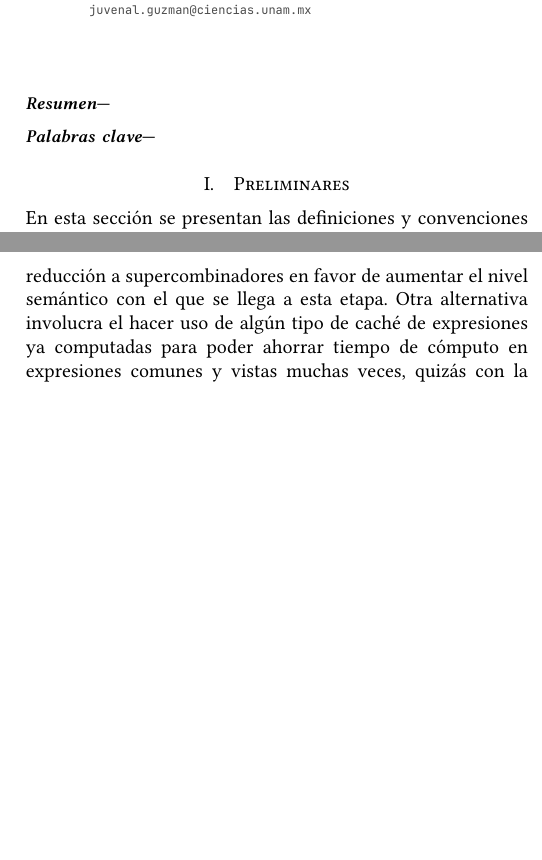
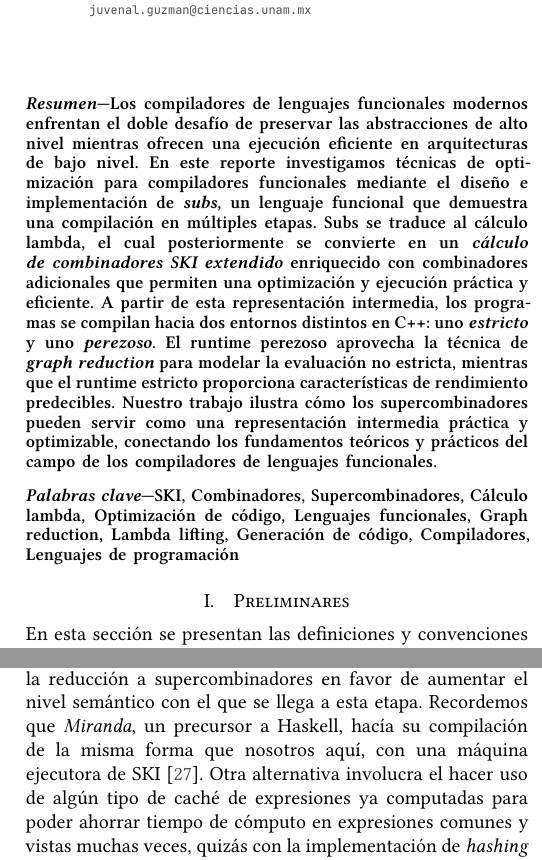
Before and after one commit to srp-mx/lenguajes-funcionales-modernos, a LaTeX paper (reporte/latex/main.tex, which reads reporte/latex/subs/conclusion.tex): two parts of the columns of pages 1 and 15 of 16, joined at a grey line, cut so that both start at the same text, the shorter picture padded with empty space. Compiled offline with XeLaTeX.

Commit message:
Resumen y palabras clave del reporte

```diff
--- a/reporte/latex/main.tex
+++ b/reporte/latex/main.tex
@@ -4,7 +4,7 @@
 % Title and authors
 \title{
     \rule{\linewidth}{2pt}
-    \Title{Estrategias de optimización en compiladores funcionales.} \\[-1ex]
+    \Title{Estrategias de optimización en compiladores de lenguajes funcionales modernos} \\[-1ex]
     \rule{\linewidth}{2pt}
 }
 
@@ -39,11 +39,29 @@
 \pagestyle{plain}
 
 \begin{abstract}
-    %% TODO
+    Los compiladores de lenguajes funcionales modernos enfrentan el doble
+    desafío de preservar las abstracciones de alto nivel mientras ofrecen una
+    ejecución eficiente en arquitecturas de bajo nivel. En este reporte
+    investigamos técnicas de optimización para compiladores funcionales
+    mediante el diseño e implementación de \emph{subs}, un lenguaje funcional
+    que demuestra una compilación en múltiples etapas. Subs se traduce al
+    cálculo lambda, el cual posteriormente se convierte en un \textit{cálculo
+    de combinadores SKI extendido} enriquecido con combinadores adicionales que
+    permiten una optimización y ejecución práctica y eficiente. A partir de
+    esta representación intermedia, los programas se compilan hacia dos
+    entornos distintos en C++: uno \emph{estricto} y uno \emph{perezoso}. El
+    runtime perezoso aprovecha la técnica de \emph{graph reduction} para
+    modelar la evaluación no estricta, mientras que el runtime estricto
+    proporciona características de rendimiento predecibles. Nuestro trabajo
+    ilustra cómo los supercombinadores pueden servir como una representación
+    intermedia práctica y optimizable, conectando los fundamentos teóricos y
+    prácticos del campo de los compiladores de lenguajes funcionales.
 \end{abstract}
 
 \begin{IEEEkeywords}
-    %% TODO
+    SKI, Combinadores, Supercombinadores, Cálculo lambda, Optimización de código,
+    Lenguajes funcionales, Graph reduction, Lambda lifting, Generación de código,
+    Compiladores, Lenguajes de programación
 \end{IEEEkeywords}
 
 \section{Preliminares}\label{sec:preliminares}
--- a/reporte/latex/subs/conclusion.tex
+++ b/reporte/latex/subs/conclusion.tex
@@ -22,12 +22,15 @@ permitirnos explorar nuevos patrones de programación. Por otro lado, se podría
 mediante la reutilización de subgráficas y técnicas de recolección de basura. Por ultimo, podríamos optimizar el proceso de
 reducción de gráficas mediante computo paralelo, una idea que se ha explorado anteriormente en varios artículos. \cite{Augustsson}
 
-También valdría la pena explorar otros métodos modernos de optimización, así como
-la generación a una \textit{spineless tagless g-machine} (STG) como lo hace Haskell
-y abandonar la reducción a supercombinadores en favor de aumentar el nivel semántico
-con el que se llega a esta etapa. Otra alternativa involucra el hacer uso de algún
-tipo de caché de expresiones ya computadas para poder ahorrar tiempo de cómputo en
-expresiones comunes y vistas muchas veces, quizás con la implementación de \textit{hashing}
-y un caché \textit{LFU}, \textit{LRU}, etc.
+También valdría la pena explorar otros métodos modernos de optimización, así
+como la generación a una \textit{spineless tagless g-machine} (STG) como lo
+hace Haskell y abandonar la reducción a supercombinadores en favor de aumentar
+el nivel semántico con el que se llega a esta etapa. Recordemos que
+\textit{Miranda}, un precursor a Haskell, hacía su compilación de la misma
+forma que nosotros aquí, con una máquina ejecutora de SKI
+\parencite{kidney2020ski}. Otra alternativa involucra el hacer uso de algún
+tipo de caché de expresiones ya computadas para poder ahorrar tiempo de cómputo
+en expresiones comunes y vistas muchas veces, quizás con la implementación de
+\textit{hashing} y un caché \textit{LFU}, \textit{LRU}, etc.
 
 \end{document}
```
Also changed, not shown: reporte/latex/referencias.bib (+10 -0 lines).
